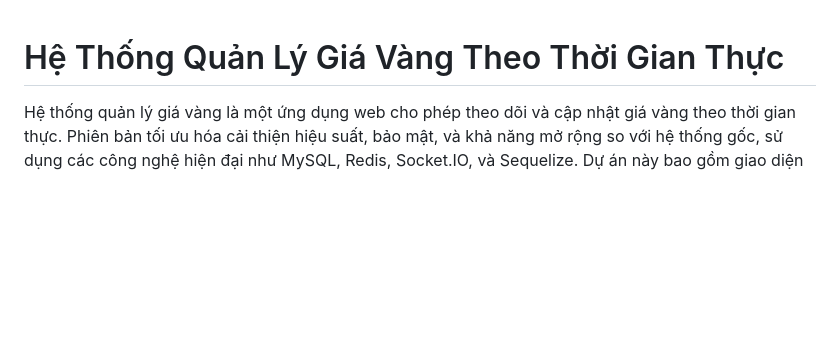
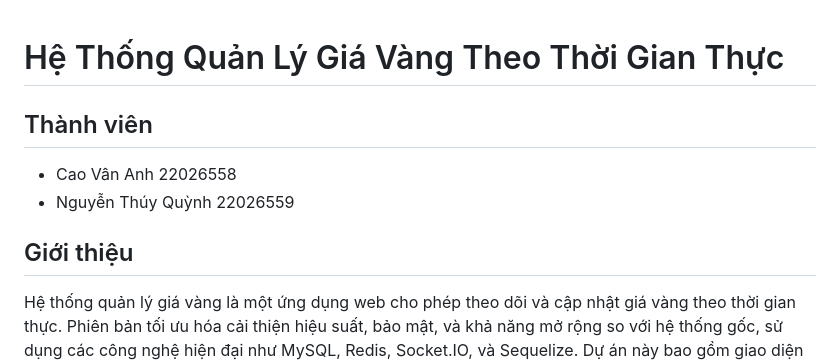
Before and after one commit to ntqqtn/KTPM-CS4, a Markdown page: README.markdown, the part around the change. Drawn GitHub-style; blank space fills up the shorter version.

```diff
--- a/README.markdown
+++ b/README.markdown
@@ -1,5 +1,8 @@
 # Hệ Thống Quản Lý Giá Vàng Theo Thời Gian Thực
-
+## Thành viên
+- Cao Vân Anh 22026558
+- Nguyễn Thúy Quỳnh 22026559
+## Giới thiệu
 Hệ thống quản lý giá vàng là một ứng dụng web cho phép theo dõi và cập nhật giá vàng theo thời gian thực. Phiên bản tối ưu hóa cải thiện hiệu suất, bảo mật, và khả năng mở rộng so với hệ thống gốc, sử dụng các công nghệ hiện đại như MySQL, Redis, Socket.IO, và Sequelize. Dự án này bao gồm giao diện người dùng (`client.html`) và giao diện quản trị (`admin.html`) để quản lý dữ liệu giá vàng.
 
 ## Nội Dung
```
